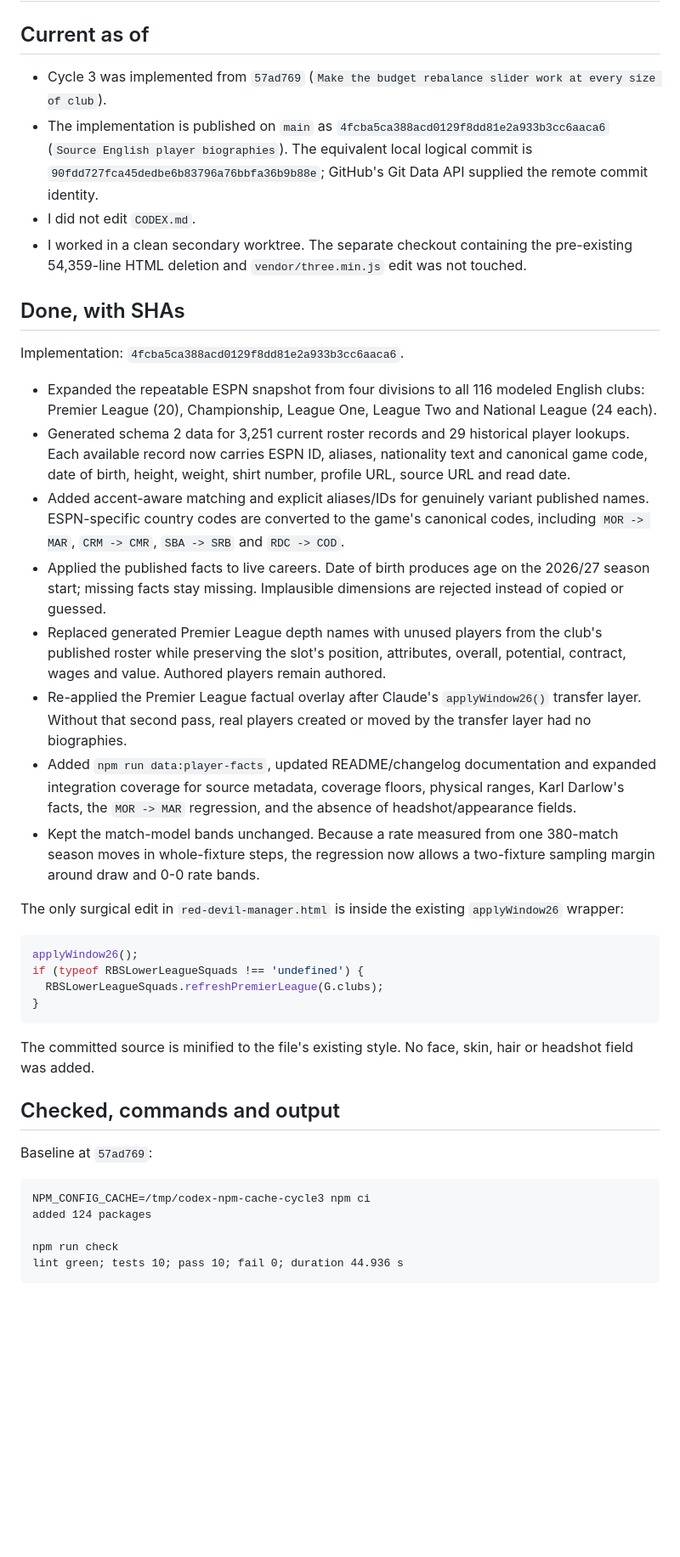
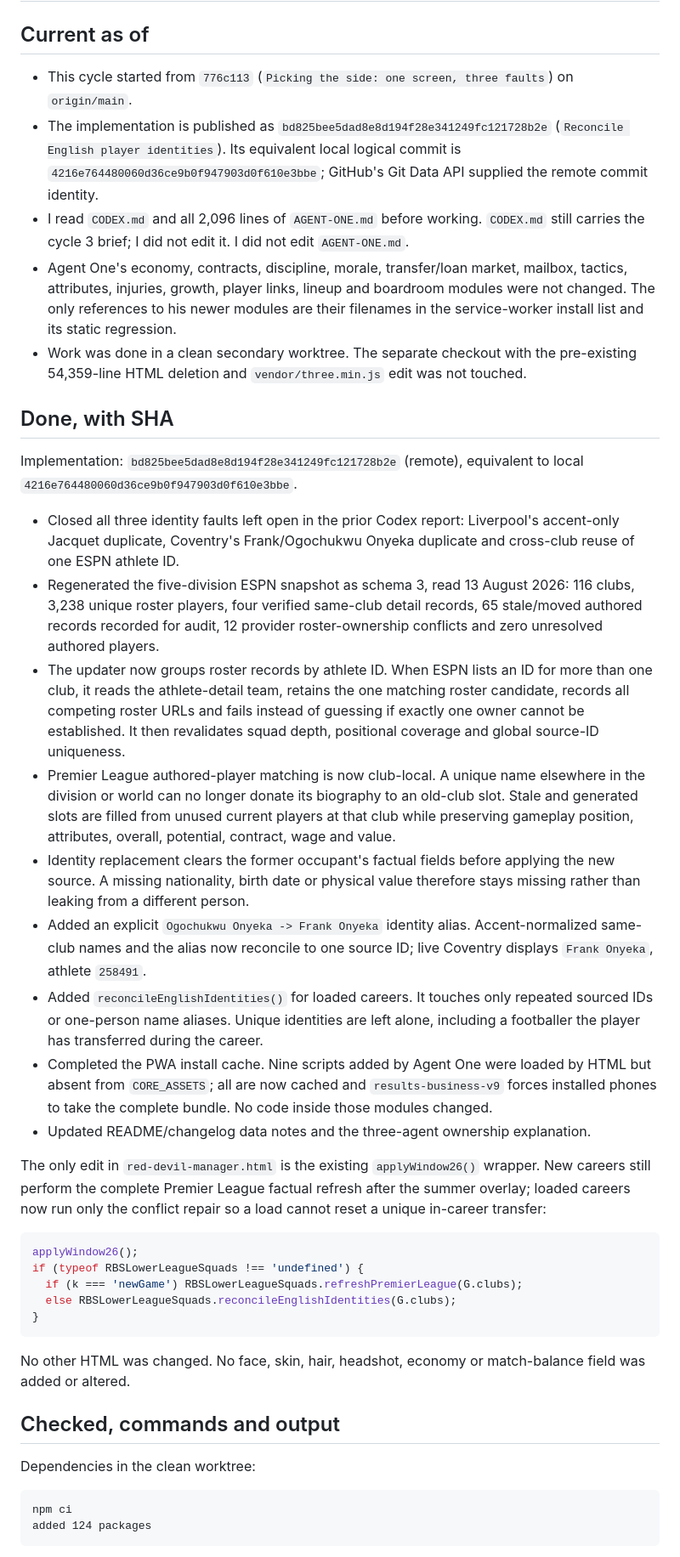
Before and after one commit to ab19902020/Manchester-United-manager-, a Markdown page: CLAUDE.md, the part around one of its changes. Shown at 85% size. Drawn GitHub-style; blank space fills up the shorter version.

````diff
--- a/CLAUDE.md
+++ b/CLAUDE.md
@@ -2,44 +2,44 @@
 
 ## Current as of
 
-- Cycle 3 was implemented from `57ad769` (`Make the budget rebalance slider work at every size of club`).
-- The implementation is published on `main` as `4fcba5ca388acd0129f8dd81e2a933b3cc6aaca6` (`Source English player biographies`). The equivalent local logical commit is `90fdd727fca45dedbe6b83796a76bbfa36b9b88e`; GitHub's Git Data API supplied the remote commit identity.
-- I did not edit `CODEX.md`.
-- I worked in a clean secondary worktree. The separate checkout containing the pre-existing 54,359-line HTML deletion and `vendor/three.min.js` edit was not touched.
+- This cycle started from `776c113` (`Picking the side: one screen, three faults`) on `origin/main`.
+- The implementation is published as `bd825bee5dad8e8d194f28e341249fc121728b2e` (`Reconcile English player identities`). Its equivalent local logical commit is `4216e764480060d36ce9b0f947903d0f610e3bbe`; GitHub's Git Data API supplied the remote commit identity.
+- I read `CODEX.md` and all 2,096 lines of `AGENT-ONE.md` before working. `CODEX.md` still carries the cycle 3 brief; I did not edit it. I did not edit `AGENT-ONE.md`.
+- Agent One's economy, contracts, discipline, morale, transfer/loan market, mailbox, tactics, attributes, injuries, growth, player links, lineup and boardroom modules were not changed. The only references to his newer modules are their filenames in the service-worker install list and its static regression.
+- Work was done in a clean secondary worktree. The separate checkout with the pre-existing 54,359-line HTML deletion and `vendor/three.min.js` edit was not touched.
 
-## Done, with SHAs
+## Done, with SHA
 
-Implementation: `4fcba5ca388acd0129f8dd81e2a933b3cc6aaca6`.
+Implementation: `bd825bee5dad8e8d194f28e341249fc121728b2e` (remote), equivalent to local `4216e764480060d36ce9b0f947903d0f610e3bbe`.
 
-- Expanded the repeatable ESPN snapshot from four divisions to all 116 modeled English clubs: Premier League (20), Championship, League One, League Two and National League (24 each).
-- Generated schema 2 data for 3,251 current roster records and 29 historical player lookups. Each available record now carries ESPN ID, aliases, nationality text and canonical game code, date of birth, height, weight, shirt number, profile URL, source URL and read date.
-- Added accent-aware matching and explicit aliases/IDs for genuinely variant published names. ESPN-specific country codes are converted to the game's canonical codes, including `MOR -> MAR`, `CRM -> CMR`, `SBA -> SRB` and `RDC -> COD`.
-- Applied the published facts to live careers. Date of birth produces age on the 2026/27 season start; missing facts stay missing. Implausible dimensions are rejected instead of copied or guessed.
-- Replaced generated Premier League depth names with unused players from the club's published roster while preserving the slot's position, attributes, overall, potential, contract, wages and value. Authored players remain authored.
-- Re-applied the Premier League factual overlay after Claude's `applyWindow26()` transfer layer. Without that second pass, real players created or moved by the transfer layer had no biographies.
-- Added `npm run data:player-facts`, updated README/changelog documentation and expanded integration coverage for source metadata, coverage floors, physical ranges, Karl Darlow's facts, the `MOR -> MAR` regression, and the absence of headshot/appearance fields.
-- Kept the match-model bands unchanged. Because a rate measured from one 380-match season moves in whole-fixture steps, the regression now allows a two-fixture sampling margin around draw and 0-0 rate bands.
+- Closed all three identity faults left open in the prior Codex report: Liverpool's accent-only Jacquet duplicate, Coventry's Frank/Ogochukwu Onyeka duplicate and cross-club reuse of one ESPN athlete ID.
+- Regenerated the five-division ESPN snapshot as schema 3, read 13 August 2026: 116 clubs, 3,238 unique roster players, four verified same-club detail records, 65 stale/moved authored records recorded for audit, 12 provider roster-ownership conflicts and zero unresolved authored players.
+- The updater now groups roster records by athlete ID. When ESPN lists an ID for more than one club, it reads the athlete-detail team, retains the one matching roster candidate, records all competing roster URLs and fails instead of guessing if exactly one owner cannot be established. It then revalidates squad depth, positional coverage and global source-ID uniqueness.
+- Premier League authored-player matching is now club-local. A unique name elsewhere in the division or world can no longer donate its biography to an old-club slot. Stale and generated slots are filled from unused current players at that club while preserving gameplay position, attributes, overall, potential, contract, wage and value.
+- Identity replacement clears the former occupant's factual fields before applying the new source. A missing nationality, birth date or physical value therefore stays missing rather than leaking from a different person.
+- Added an explicit `Ogochukwu Onyeka -> Frank Onyeka` identity alias. Accent-normalized same-club names and the alias now reconcile to one source ID; live Coventry displays `Frank Onyeka`, athlete `258491`.
+- Added `reconcileEnglishIdentities()` for loaded careers. It touches only repeated sourced IDs or one-person name aliases. Unique identities are left alone, including a footballer the player has transferred during the career.
+- Completed the PWA install cache. Nine scripts added by Agent One were loaded by HTML but absent from `CORE_ASSETS`; all are now cached and `results-business-v9` forces installed phones to take the complete bundle. No code inside those modules changed.
+- Updated README/changelog data notes and the three-agent ownership explanation.
 
-The only surgical edit in `red-devil-manager.html` is inside the existing `applyWindow26` wrapper:
+The only edit in `red-devil-manager.html` is the existing `applyWindow26()` wrapper. New careers still perform the complete Premier League factual refresh after the summer overlay; loaded careers now run only the conflict repair so a load cannot reset a unique in-career transfer:
 
 ```js
 applyWindow26();
 if (typeof RBSLowerLeagueSquads !== 'undefined') {
-  RBSLowerLeagueSquads.refreshPremierLeague(G.clubs);
+  if (k === 'newGame') RBSLowerLeagueSquads.refreshPremierLeague(G.clubs);
+  else RBSLowerLeagueSquads.reconcileEnglishIdentities(G.clubs);
 }
 ```
 
-The committed source is minified to the file's existing style. No face, skin, hair or headshot field was added.
+No other HTML was changed. No face, skin, hair, headshot, economy or match-balance field was added or altered.
 
 ## Checked, commands and output
 
-Baseline at `57ad769`:
+Dependencies in the clean worktree:
 
 ```text
-NPM_CONFIG_CACHE=/tmp/codex-npm-cache-cycle3 npm ci
+npm ci
 added 124 packages
-
-npm run check
-lint green; tests 10; pass 10; fail 0; duration 44.936 s
 ```
 
````
Also changed, not shown: other parts of CLAUDE.md (+39 -98 lines).
